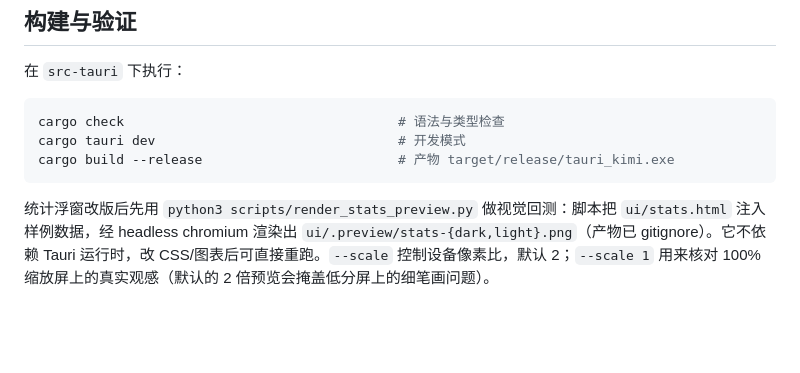
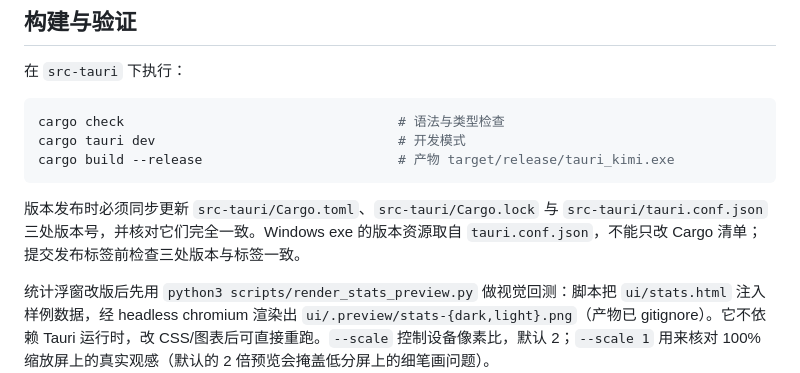
Before and after one commit to Halo94361/kimi_tauri, a Markdown page: AGENTS.md, the part around the change. GitHub-like rendering; blank space fills up the shorter version.

Commit message:
docs: 记录发布版本号同步要求 [skip ci]

````diff
--- a/AGENTS.md
+++ b/AGENTS.md
@@ -41,6 +41,8 @@ cargo tauri dev                               # 开发模式
 cargo build --release                         # 产物 target/release/tauri_kimi.exe
 ```
 
+版本发布时必须同步更新 `src-tauri/Cargo.toml`、`src-tauri/Cargo.lock` 与 `src-tauri/tauri.conf.json` 三处版本号，并核对它们完全一致。Windows exe 的版本资源取自 `tauri.conf.json`，不能只改 Cargo 清单；提交发布标签前检查三处版本与标签一致。
+
 统计浮窗改版后先用 `python3 scripts/render_stats_preview.py` 做视觉回测：脚本把 `ui/stats.html` 注入样例数据，经 headless chromium 渲染出 `ui/.preview/stats-{dark,light}.png`（产物已 gitignore）。它不依赖 Tauri 运行时，改 CSS/图表后可直接重跑。`--scale` 控制设备像素比，默认 2；`--scale 1` 用来核对 100% 缩放屏上的真实观感（默认的 2 倍预览会掩盖低分屏上的细笔画问题）。
 
 产物 exe 动态依赖 `WebView2Loader.dll`（webview2-com 构建脚本自动复制到 `target/release/`，无静态链接开关），分发时 zip 打包 exe + dll 同目录，CI 工作流已如此处理。
````
